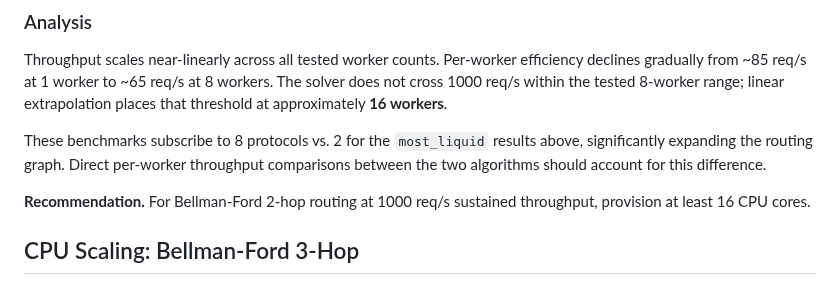
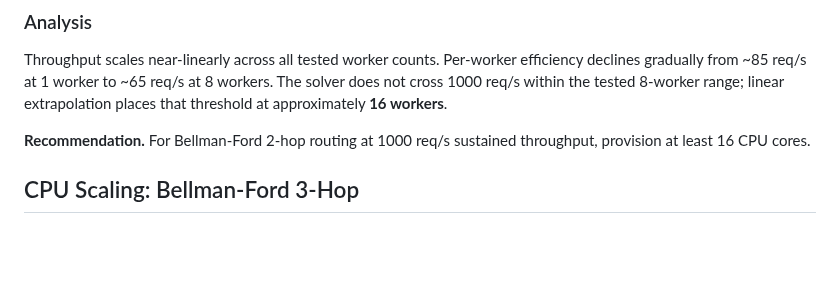
Before and after one commit to propeller-heads/fynd, a Markdown page: docs/benchmark-results.md, the part around the change. Drawn GitHub-style; blank space fills up the shorter version.

Commit message:
docs: remove stale 8-vs-2 protocol comparison in bellman_ford analysis

```diff
--- a/docs/benchmark-results.md
+++ b/docs/benchmark-results.md
@@ -160,8 +160,6 @@ RPC_URL="$RPC_URL" \
 
 Throughput scales near-linearly across all tested worker counts. Per-worker efficiency declines gradually from ~85 req/s at 1 worker to ~65 req/s at 8 workers. The solver does not cross 1000 req/s within the tested 8-worker range; linear extrapolation places that threshold at approximately **16 workers**.
 
-These benchmarks subscribe to 8 protocols vs. 2 for the `most_liquid` results above, significantly expanding the routing graph. Direct per-worker throughput comparisons between the two algorithms should account for this difference.
-
 **Recommendation.** For Bellman-Ford 2-hop routing at 1000 req/s sustained throughput, provision at least 16 CPU cores.
 
 ## CPU Scaling: Bellman-Ford 3-Hop
```
